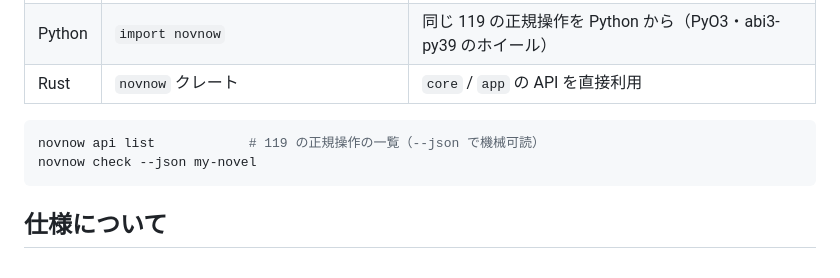
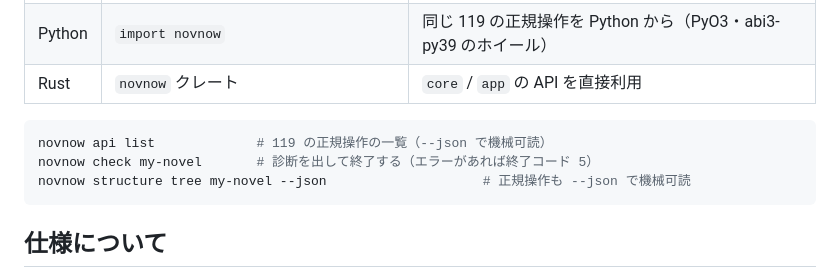
Before and after one commit to sonneko/novnow, a Markdown page: README.md, the part around the change. Drawn GitHub-style.

Commit message:
docs: GUIDE の仕様書一覧を README への参照に整理し、README の CLI 例を実機に合わせる [ci skip]
- README / README.en: 存在しない `check --json` をやめ、`structure tree --json` と終了コード 5 を記載
- GUIDE: 11 冊の一覧を README へ寄せ、interfaces.md を補う

````diff
--- a/README.md
+++ b/README.md
@@ -139,8 +139,9 @@ GUI でできることは、すべてヘッドレスからも操作できます
 | Rust | `novnow` クレート | `core` / `app` の API を直接利用 |
 
 ```bash
-novnow api list            # 119 の正規操作の一覧（--json で機械可読）
-novnow check --json my-novel
+novnow api list             # 119 の正規操作の一覧（--json で機械可読）
+novnow check my-novel       # 診断を出して終了する（エラーがあれば終了コード 5）
+novnow structure tree my-novel --json                    # 正規操作も --json で機械可読
 ```
 
 ## 仕様について
````
Also changed, not shown: GUIDE.md (+1 -10 lines), README.en.md (+3 -2 lines).
